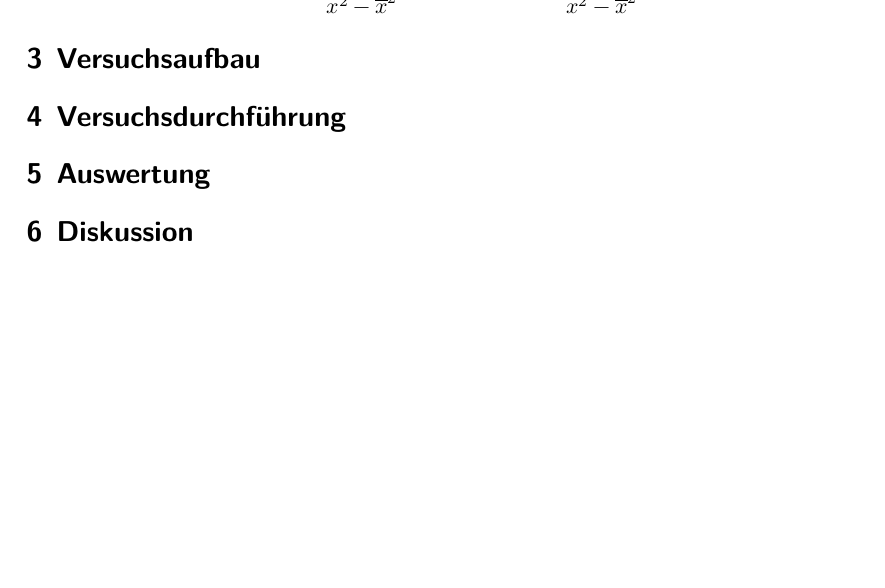
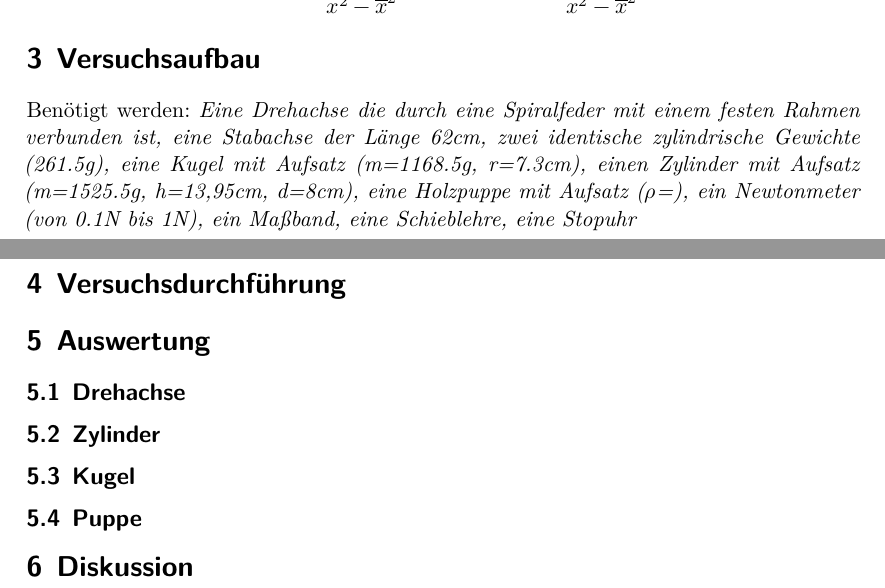
Before and after one commit to paul-stoerbrock/Praktikum, a LaTeX paper (V101/V101.tex): part of page 3 of 3 before the commit and two parts of pages 3 and 4 of 4 after it, the two joined at a grey line, cut so that both start at the same text, the shorter picture padded with empty space. Compiled offline with XeLaTeX.

Commit message:
merging files

```diff
--- a/V101/V101.tex
+++ b/V101/V101.tex
@@ -48,11 +48,23 @@ Für die Auswertung werden im folgenden diese Formeln zur Bestimmung der Fehler
 % Versuchsaufbau %%%%%%%%%%%%%%%%%%%%%%%%%%%%%%%%%%%%%%%%%%%%%%%%%%%%%%%%%%%%%%%%%%%%%%%%%%%%%%%%%%%%%%%%%%%%%%%%%%%%%%%%%%%%%%%%%%%%%%%%%%%%%%%%%%%%%%%%%%%
 \section{Versuchsaufbau}\justifying
 
+Benötigt werden: \textit{Eine Drehachse die durch eine Spiralfeder mit einem festen Rahmen verbunden ist, eine Stabachse der Länge 62cm, zwei
+identische zylindrische Gewichte (261.5g), eine Kugel mit Aufsatz (m=1168.5g, r=7.3cm), einen Zylinder mit Aufsatz (m=1525.5g, h=13,95cm, d=8cm),
+eine Holzpuppe mit Aufsatz ($\rho$=), ein Newtonmeter (von 0.1N bis 1N), ein Ma\ss band, eine Schieblehre, eine Stopuhr}
+
 % Versuchsdurchführung %%%%%%%%%%%%%%%%%%%%%%%%%%%%%%%%%%%%%%%%%%%%%%%%%%%%%%%%%%%%%%%%%%%%%%%%%%%%%%%%%%%%%%%%%%%%%%%%%%%%%%%%%%%%%%%%%%%%%%%%%%%%%%%%%%%%%%%%%%%
 \section{Versuchsdurchführung}\justifying
 
 % Auswertung %%%%%%%%%%%%%%%%%%%%%%%%%%%%%%%%%%%%%%%%%%%%%%%%%%%%%%%%%%%%%%%%%%%%%%%%%%%%%%%%%%%%%%%%%%%%%%%%%%%%%%%%%%%%%%%%%%%%%%%%%%%%%%%%%%%%%%%%%%%
 \section{Auswertung}\justifying
+
+\subsection{Drehachse}\justifying
+
+\subsection{Zylinder}\justifying
+
+\subsection{Kugel}\justifying
+
+\subsection{Puppe}\justifying
 
 % Diskussion %%%%%%%%%%%%%%%%%%%%%%%%%%%%%%%%%%%%%%%%%%%%%%%%%%%%%%%%%%%%%%%%%%%%%%%%%%%%%%%%%%%%%%%%%%%%%%%%%%%%%%%%%%%%%%%%%%%%%%%%%%%%%%%%%%%%%%%%%%%
 \section{Diskussion}\justifying
```
